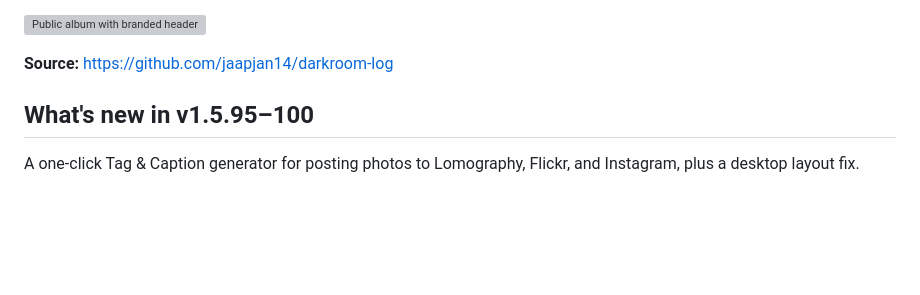
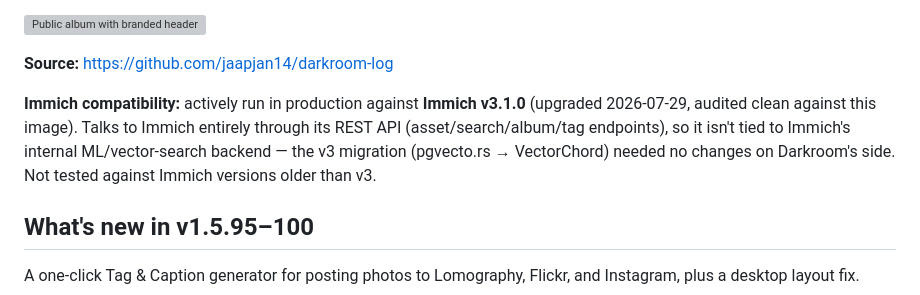
Before and after one commit to jaapjan14/darkroom-log, a Markdown page: DOCKERHUB.md, the part around the change. GitHub-like rendering; blank space fills up the shorter version; grey boxes are pictures that could not be loaded.

Commit message:
DOCKERHUB.md: add Immich compatibility note (v3.1.0, REST-API-only integration)

```diff
--- a/DOCKERHUB.md
+++ b/DOCKERHUB.md
@@ -16,6 +16,8 @@ header, optional slideshow, and pinch-zoom on every photo. No login required for
 ![Public album with branded header](https://raw.githubusercontent.com/jaapjan14/darkroom-log/main/screenshots/03-public-album.png)
 
 **Source:** https://github.com/jaapjan14/darkroom-log
+
+**Immich compatibility:** actively run in production against **Immich v3.1.0** (upgraded 2026-07-29, audited clean against this image). Talks to Immich entirely through its REST API (asset/search/album/tag endpoints), so it isn't tied to Immich's internal ML/vector-search backend — the v3 migration (pgvecto.rs → VectorChord) needed no changes on Darkroom's side. Not tested against Immich versions older than v3.
 
 ## What's new in v1.5.95–100
 
```
